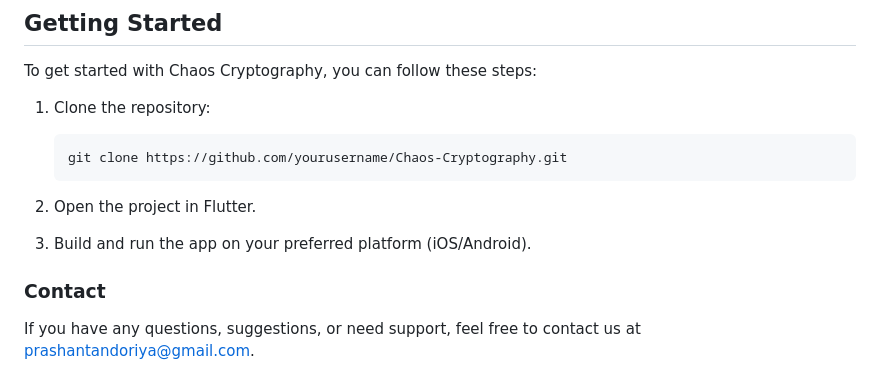
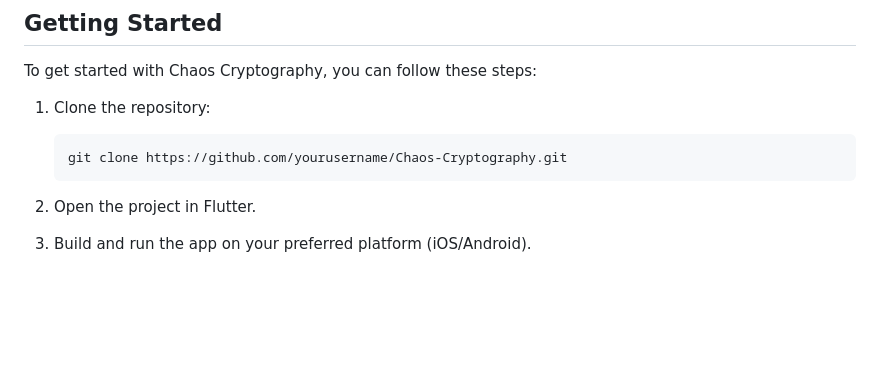
Before and after one commit to aniruddha92003/Chaos-Cryptography, a Markdown page: README.md, the part around the change. Drawn GitHub-style; blank space fills up the shorter version.

```diff
--- a/README.md
+++ b/README.md
@@ -65,6 +65,3 @@ To get started with Chaos Cryptography, you can follow these steps:
 1. Open the project in Flutter.
 
 2. Build and run the app on your preferred platform (iOS/Android).
-
-### Contact
-If you have any questions, suggestions, or need support, feel free to contact us at prashantandoriya@gmail.com.
```
